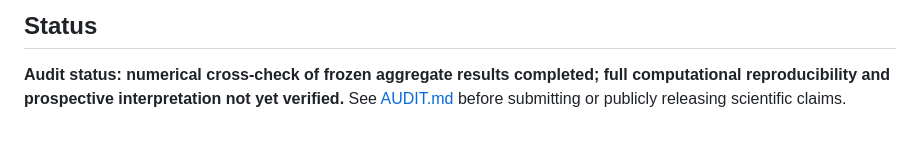
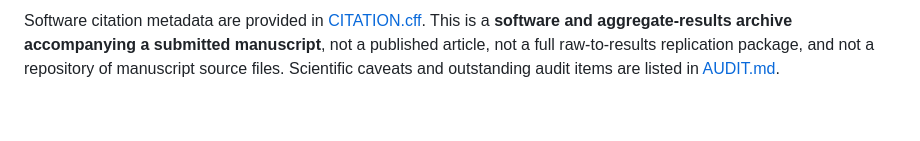
Before and after one commit to ardominguezm/marathon-pacing-regulation, a Markdown page: README.md, the part around one of its changes. Drawn GitHub-style.

```diff
--- a/README.md
+++ b/README.md
@@ -41,4 +45,2 @@ Source data include public third-party marathon tables; see `data/README.md`. Pa
 
-## Status
-
-**Audit status: numerical cross-check of frozen aggregate results completed; full computational reproducibility and prospective interpretation not yet verified.** See [AUDIT.md](AUDIT.md) before submitting or publicly releasing scientific claims.
+Software citation metadata are provided in [CITATION.cff](CITATION.cff). This is a **software and aggregate-results archive accompanying a submitted manuscript**, not a published article, not a full raw-to-results replication package, and not a repository of manuscript source files. Scientific caveats and outstanding audit items are listed in [AUDIT.md](AUDIT.md).
```
Also changed, not shown: other parts of README.md (+25 -21 lines).
